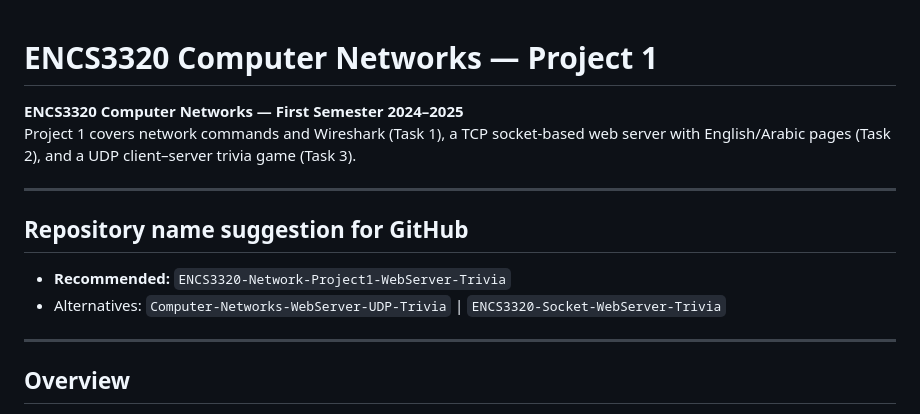
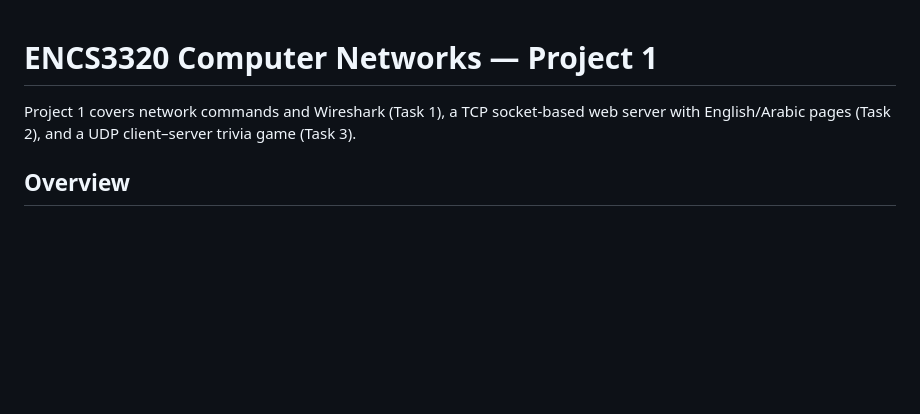
Before and after one commit to basmalaabuhakmeh-hub/Computer-Networks-WebServer-UDP-Trivia, a Markdown page: README.md, the part around the change. Drawn GitHub-style; blank space fills up the shorter version.

```diff
--- a/README.md
+++ b/README.md
@@ -1,16 +1,6 @@
 # ENCS3320 Computer Networks — Project 1
 
-**ENCS3320 Computer Networks — First Semester 2024–2025**
 Project 1 covers network commands and Wireshark (Task 1), a TCP socket-based web server with English/Arabic pages (Task 2), and a UDP client–server trivia game (Task 3).
-
----
-
-## Repository name suggestion for GitHub
-
-- **Recommended:** `ENCS3320-Network-Project1-WebServer-Trivia`
-- Alternatives: `Computer-Networks-WebServer-UDP-Trivia` | `ENCS3320-Socket-WebServer-Trivia`
-
----
 
 ## Overview
 
```
